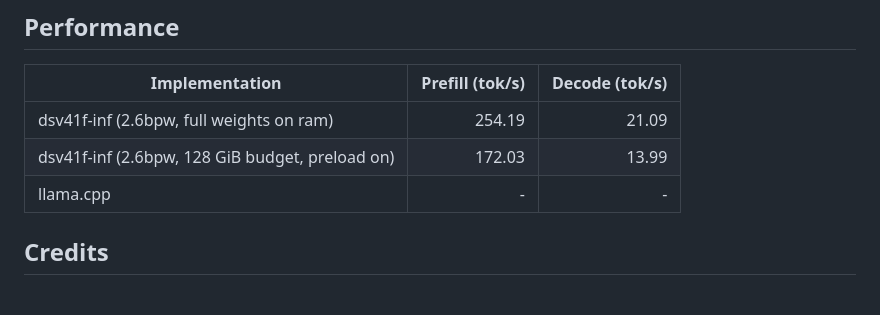
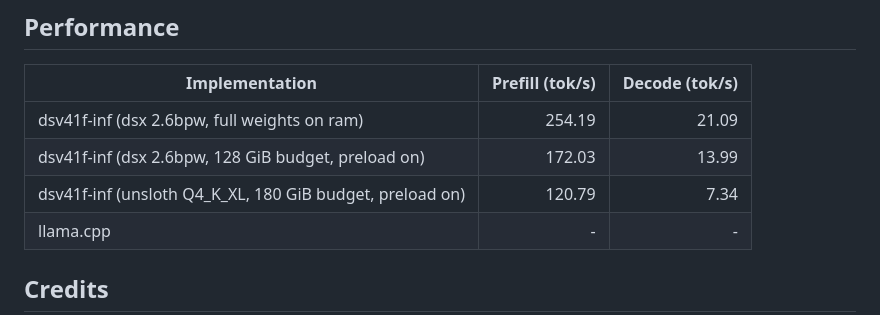
Before and after one commit to Nunatica/dsv41f-inf, a Markdown page: README.md, the part around the change. Rendered like a GitHub page; blank space fills up the shorter version.

Commit message:
Updated unsloth Q4 benchmark.

```diff
--- a/README.md
+++ b/README.md
@@ -136,8 +136,9 @@ After installing the dependencies and placing the model files:
 
 | Implementation | Prefill (tok/s) | Decode (tok/s) |
 | --- | ---: | ---: |
-| dsv41f-inf (2.6bpw, full weights on ram) | 254.19 | 21.09 |
-| dsv41f-inf (2.6bpw, 128 GiB budget, preload on) | 172.03 | 13.99 |
+| dsv41f-inf (dsx 2.6bpw, full weights on ram) | 254.19 | 21.09 |
+| dsv41f-inf (dsx 2.6bpw, 128 GiB budget, preload on) | 172.03 | 13.99 |
+| dsv41f-inf (unsloth Q4_K_XL, 180 GiB budget, preload on) | 120.79 | 7.34 |
 | llama.cpp | - | - |
 
 ## Credits
```
